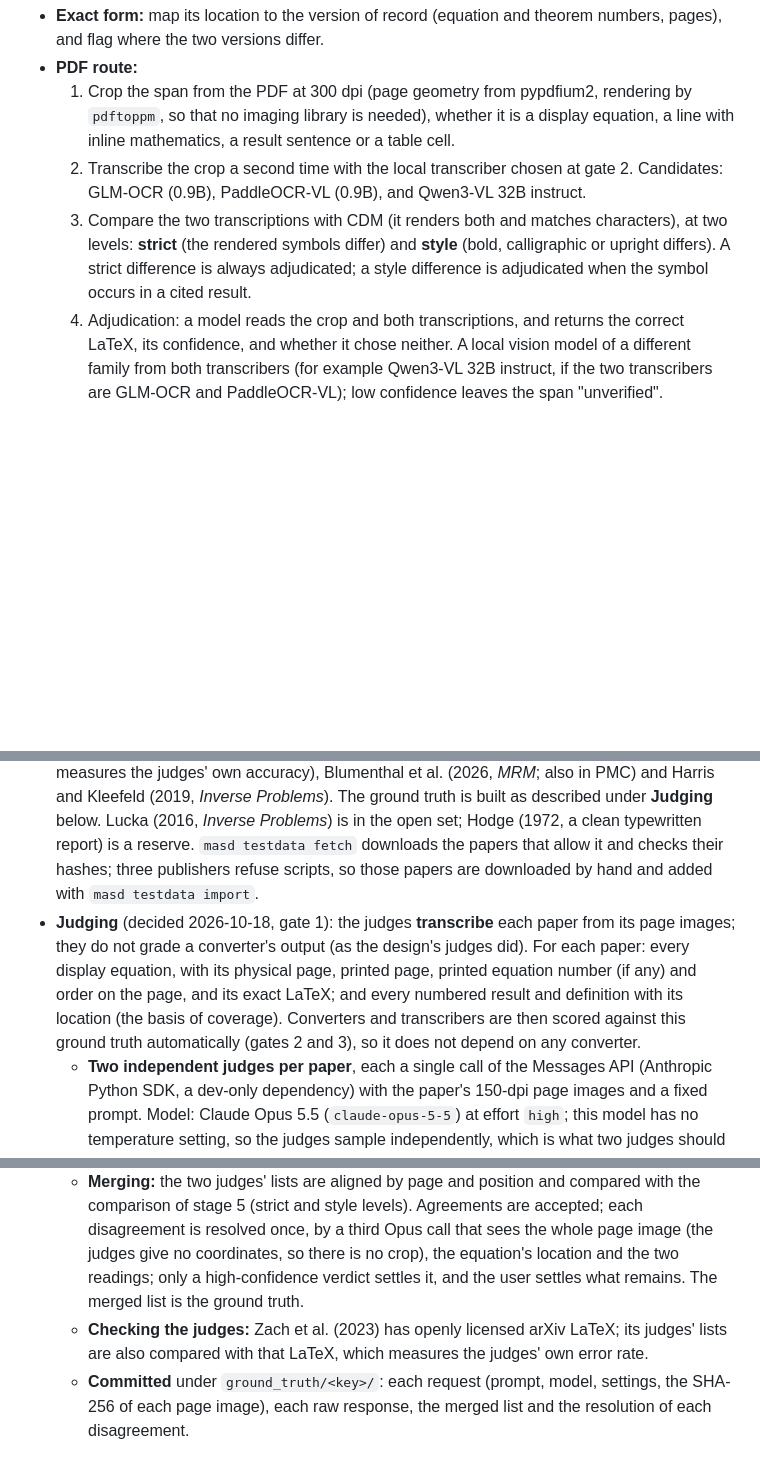
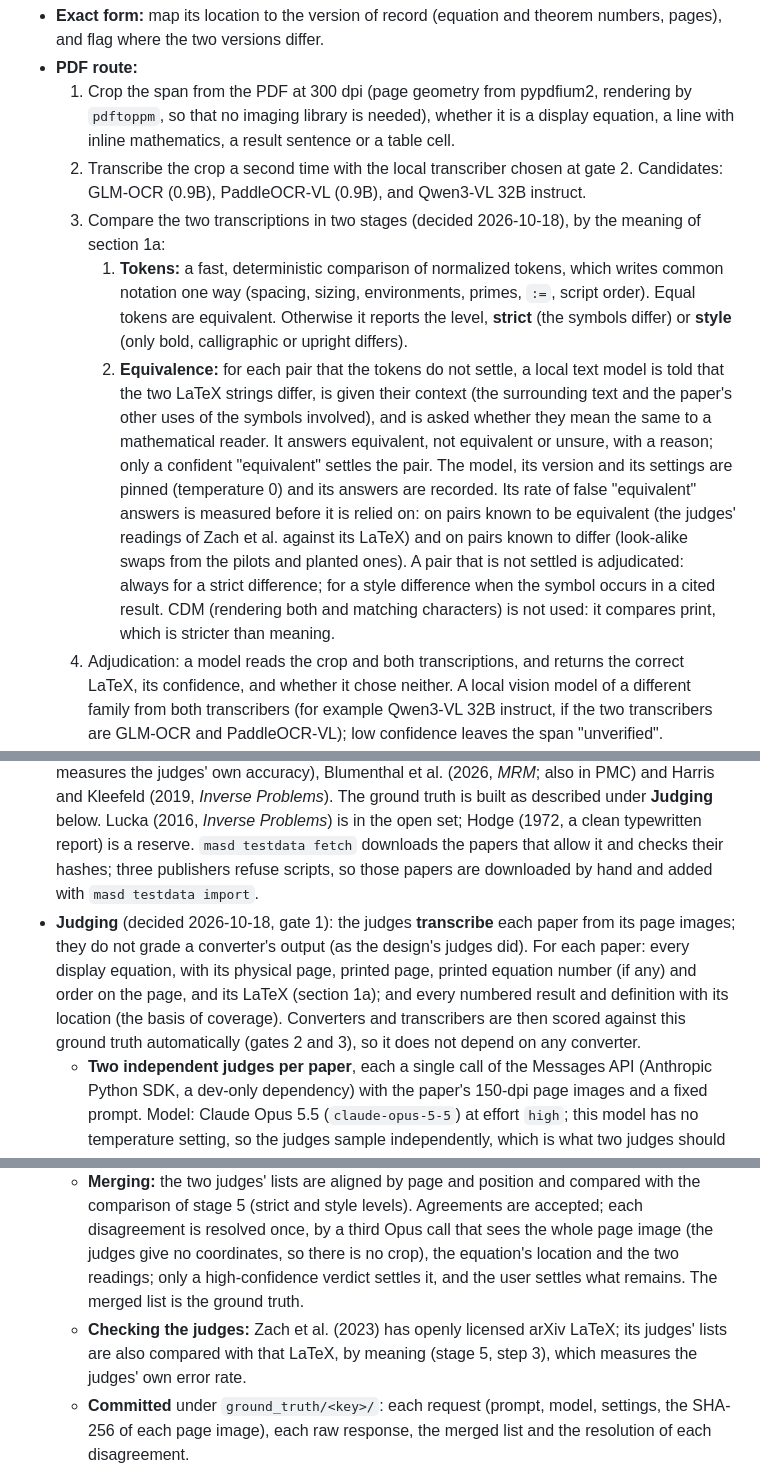
Before and after one commit to mdtisdall/math-aware-source-digest, a Markdown page: planning/plan.md, 3 parts joined by grey strips. Drawn GitHub-style; blank space fills up the shorter version.

```diff
--- a/planning/plan.md
+++ b/planning/plan.md
@@ -117,7 +118,10 @@ For each span that the entry cites:
 - **PDF route:**
   1. Crop the span from the PDF at 300 dpi (page geometry from pypdfium2, rendering by `pdftoppm`, so that no imaging library is needed), whether it is a display equation, a line with inline mathematics, a result sentence or a table cell.
   2. Transcribe the crop a second time with the local transcriber chosen at gate 2. Candidates: GLM-OCR (0.9B), PaddleOCR-VL (0.9B), and Qwen3-VL 32B instruct.
-  3. Compare the two transcriptions with CDM (it renders both and matches characters), at two levels: **strict** (the rendered symbols differ) and **style** (bold, calligraphic or upright differs). A strict difference is always adjudicated; a style difference is adjudicated when the symbol occurs in a cited result.
+  3. Compare the two transcriptions in two stages (decided 2026-10-18), by the meaning of section 1a:
+     1. **Tokens:** a fast, deterministic comparison of normalized tokens, which writes common notation one way (spacing, sizing, environments, primes, `:=`, script order). Equal tokens are equivalent. Otherwise it reports the level, **strict** (the symbols differ) or **style** (only bold, calligraphic or upright differs).
+     2. **Equivalence:** for each pair that the tokens do not settle, a local text model is told that the two LaTeX strings differ, is given their context (the surrounding text and the paper's other uses of the symbols involved), and is asked whether they mean the same to a mathematical reader. It answers equivalent, not equivalent or unsure, with a reason; only a confident "equivalent" settles the pair. The model, its version and its settings are pinned (temperature 0) and its answers are recorded. Its rate of false "equivalent" answers is measured before it is relied on: on pairs known to be equivalent (the judges' readings of Zach et al. against its LaTeX) and on pairs known to differ (look-alike swaps from the pilots and planted ones).
+     A pair that is not settled is adjudicated: always for a strict difference; for a style difference when the symbol occurs in a cited result. CDM (rendering both and matching characters) is not used: it compares print, which is stricter than meaning.
   4. Adjudication: a model reads the crop and both transcriptions, and returns the correct LaTeX, its confidence, and whether it chose neither. A local vision model of a different family from both transcribers (for example Qwen3-VL 32B instruct, if the two transcribers are GLM-OCR and PaddleOCR-VL); low confidence leaves the span "unverified".
   5. **Propagation:** when a span had a symbol swap (for example γ read as y), search the nearby spans of the source for the same swap, and verify them too.
 - A span that cannot be verified keeps the status "unverified", with the reason.
@@ -173,13 +177,13 @@ Local compute is the main bottleneck. Measured so far: Marker at 288 dpi took 5
 **Reproducible results:** each test paper is pinned by identifier, URL and SHA-256 in a committed list, and one command fetches the whole test set. The judges' prompts and answers are committed with the ground truth. Each run records its manifest: the versions of the tool, of pandoc and the converters, and of each model (by digest), with nixpkgs and `uv.lock` pinned. Models run at temperature 0. A gate's numbers can be reproduced by anyone from the repository.
 
 - **Judged set** (chosen 2026-10-18; pinned in [testdata/papers.toml](../testdata/papers.toml) with URLs, SHA-256 and licences): four scans in the public domain, Student (1908, degraded type, the documentation's example), Hestenes and Stiefel (1952, heavy notation), Smith, Schmidt and McGee (1962, NASA TR R-135, letterpress matrices) and Blucker, Eckelkamp and Pines (1968, a NASA memorandum typed with hand-lettered symbols); and three born-digital CC BY articles from the pilots' journals, Zach, Knoll and Pock (2023, *IEEE TMI*; its arXiv LaTeX is also CC BY, so it measures the judges' own accuracy), Blumenthal et al. (2026, *MRM*; also in PMC) and Harris and Kleefeld (2019, *Inverse Problems*). The ground truth is built as described under **Judging** below. Lucka (2016, *Inverse Problems*) is in the open set; Hodge (1972, a clean typewritten report) is a reserve. `masd testdata fetch` downloads the papers that allow it and checks their hashes; three publishers refuse scripts, so those papers are downloaded by hand and added with `masd testdata import`.
-- **Judging** (decided 2026-10-18, gate 1): the judges **transcribe** each paper from its page images; they do not grade a converter's output (as the design's judges did). For each paper: every display equation, with its physical page, printed page, printed equation number (if any) and order on the page, and its exact LaTeX; and every numbered result and definition with its location (the basis of coverage). Converters and transcribers are then scored against this ground truth automatically (gates 2 and 3), so it does not depend on any converter.
+- **Judging** (decided 2026-10-18, gate 1): the judges **transcribe** each paper from its page images; they do not grade a converter's output (as the design's judges did). For each paper: every display equation, with its physical page, printed page, printed equation number (if any) and order on the page, and its LaTeX (section 1a); and every numbered result and definition with its location (the basis of coverage). Converters and transcribers are then scored against this ground truth automatically (gates 2 and 3), so it does not depend on any converter.
   - **Two independent judges per paper**, each a single call of the Messages API (Anthropic Python SDK, a dev-only dependency) with the paper's 150-dpi page images and a fixed prompt. Model: Claude Opus 5.5 (`claude-opus-5-5`) at effort `high`; this model has no temperature setting, so the judges sample independently, which is what two judges should do. No tools, no session, no files: a judge sees only its request, so no judge can see another's answer or any earlier context.
   - **Batch API** for the judges after the first (half price); **one judge on one paper first** (single agent first), to check the prompt, the output and the real cost.
   - **Refusals:** a judge that the API answered with another model (server-side fallback, single calls only; the Batch API does not offer it) is invalid and is run again.
   - **Billing:** the project's API key in its capped Anthropic workspace.
   - **Merging:** the two judges' lists are aligned by page and position and compared with the comparison of stage 5 (strict and style levels). Agreements are accepted; each disagreement is resolved once, by a third Opus call that sees the whole page image (the judges give no coordinates, so there is no crop), the equation's location and the two readings; only a high-confidence verdict settles it, and the user settles what remains. The merged list is the ground truth.
-  - **Checking the judges:** Zach et al. (2023) has openly licensed arXiv LaTeX; its judges' lists are also compared with that LaTeX, which measures the judges' own error rate.
+  - **Checking the judges:** Zach et al. (2023) has openly licensed arXiv LaTeX; its judges' lists are also compared with that LaTeX, by meaning (stage 5, step 3), which measures the judges' own error rate.
   - **Committed** under `ground_truth/<key>/`: each request (prompt, model, settings, the SHA-256 of each page image), each raw response, the merged list and the resolution of each disagreement.
 - **Typefaces and house styles** (decided 2026-10-18): the swaps depend on glyph shapes (Times-like, Computer Modern, Lucida or MathTime, Cambria Math, Euler, Monotype hot metal, typewriter with hand lettering), and publishers and eras differ in their conventions (bold, arrow or underlined vectors; upright or italic d, e, i and Greek capitals; φ or ϕ, ε or ϵ; the position of a star). The LaTeX set and the open set are stratified by publisher, typeface family and era. Each test paper's faces are recorded with its ground truth (from `pdffonts` for born-digital PDFs; by eye for scans), and gate reports break errors down by typeface.
 - **Automatic set:** the arXiv-mathematics tests of olmOCR-Bench, with its KaTeX checker (ground truth ready; published scores for Marker 1.10.1), only for the pages whose source paper passes the test-data rule.
```
Also changed, not shown: other parts of planning/plan.md (+5 -4 lines), README.md (+6 -1 lines).
